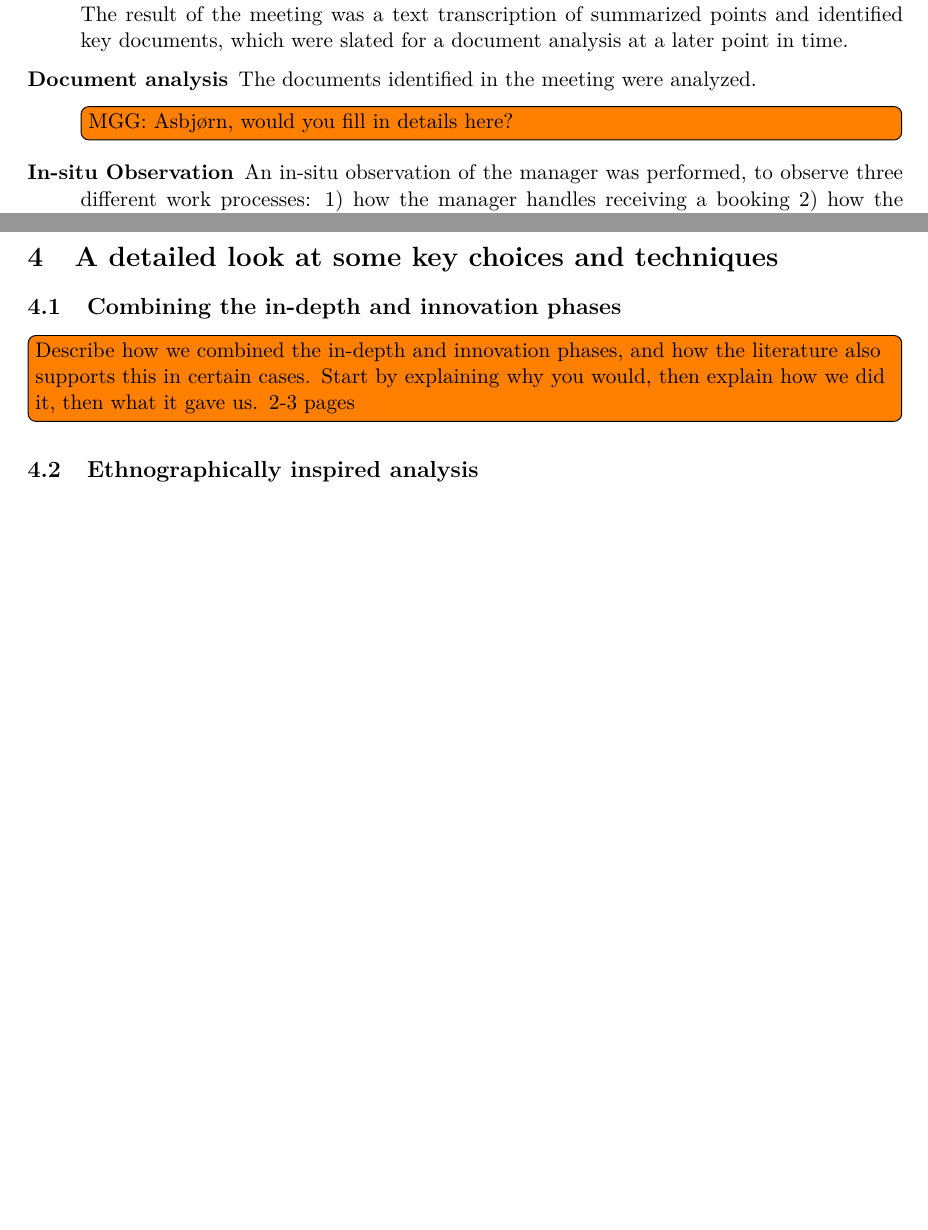
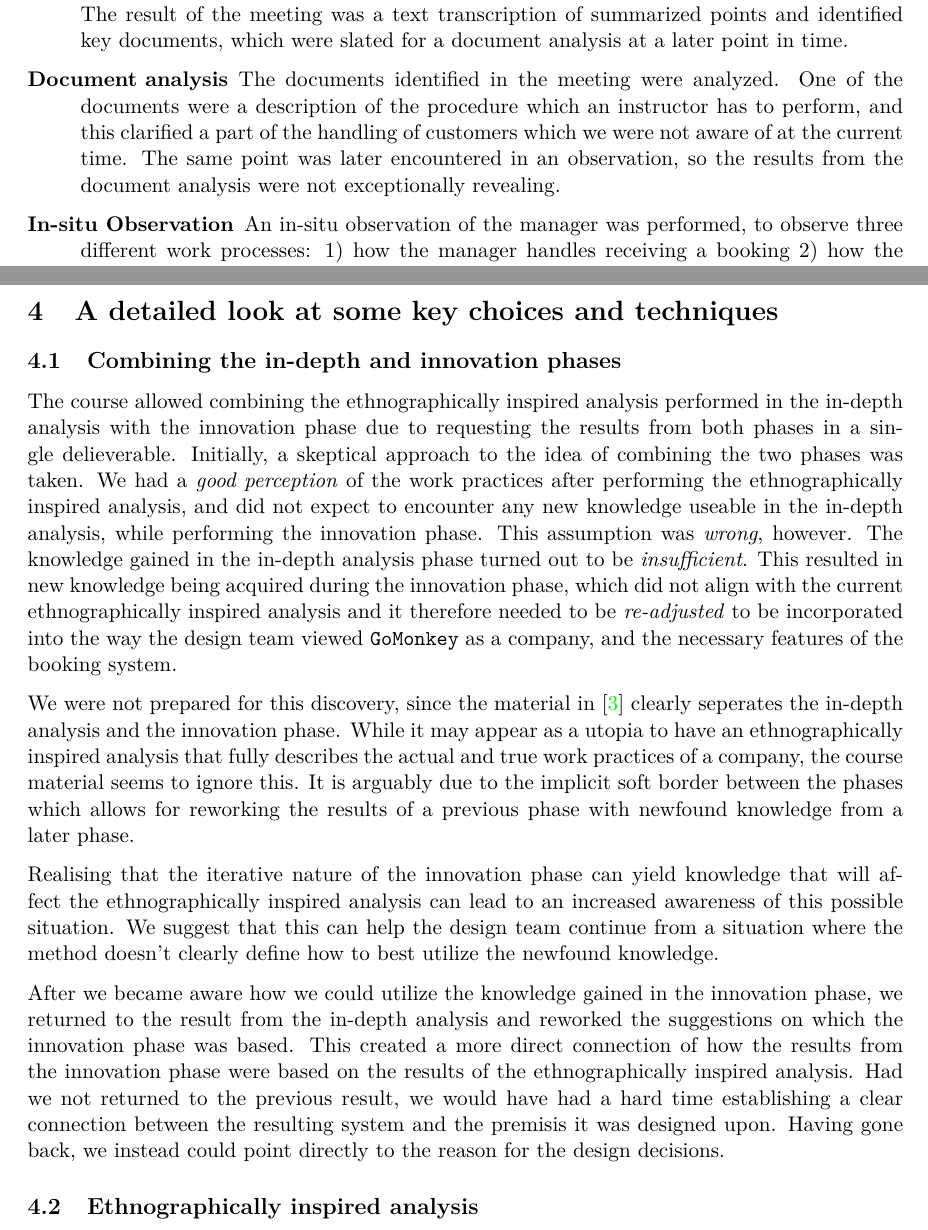
Before and after one commit to alathon/iiac-exam, a LaTeX problem sheet (iiac-exam.tex, which reads part_two.tex): two parts of pages 28 and 30 of 32, joined at a grey line, cut so that both start at the same text, the shorter picture padded with empty space. Compiled offline with pdfLaTeX.

Commit message:
wrote about combining the indepth and innovation phases

```diff
--- a/part_two.tex
+++ b/part_two.tex
@@ -335,8 +335,11 @@ worked and clarify work practices in general, a number of techniques were used:
         at a later point in time.
 
     \item [Document analysis] The documents identified in the meeting were
-        analyzed. \todo[inline]{MGG: Asbj\o rn, would you fill in details
-        here?}
+        analyzed. One of the documents were a description of the procedure
+	which an instructor has to perform, and this clarified a part of the
+	handling of customers which we were not aware of at the current time.
+	The same point was later encountered in an observation, so the results
+	from the document analysis were not exceptionally revealing.
 
     \item [In-situ Observation] An in-situ observation of the manager was performed,
         to observe three different work processes:
@@ -448,19 +451,48 @@ the \textit{why} and \textit{how}.
 
 \section{A detailed look at some key choices and techniques} \label{sec:detailed}
 \subsection{Combining the in-depth and innovation phases}
-\todo[inline]{Describe how we combined the in-depth and
-innovation phases, and how the literature also supports
-this in certain cases. Start by explaining why you would, then explain how we
-did it, then what it gave us. 2-3 pages}
 
-%
-%\item [Combining the in-depth and innovation phases] This choice was one
-%        mandated by the course requirements. However, it also turned out to be a
-%        wise one. The knowledge gained in the in-depth analysis phase turned out
-%        to be \textit{insufficient}. This resulted in new knowledge being
-%        acquired during the innovation phase, which prompted fundamental changes
-%        and clarifications to the way the design team views \gomonkey{} as a
-%        company, and the booking system features.
+%\todo[inline]{Describe how we combined the in-depth and
+%innovation phases, and how the literature also supports
+%this in certain cases. Start by explaining why you would, then explain how we
+%did it, then what it gave us. 2-3 pages}
+
+The course allowed combining the ethnographically inspired analysis performed in the
+in-depth analysis with the innovation phase due to requesting the results from
+both phases in a single delieverable. Initially, a skeptical approach to the
+idea of combining the two phases was taken. We had a \textit{good perception} of the
+work practices after performing the ethnographically inspired analysis, and did not expect
+to encounter any new knowledge useable in the in-depth analysis, while performing the
+innovation phase. This assumption was \textit{wrong}, however.
+The knowledge gained in the in-depth analysis phase turned out
+to be \textit{insufficient}. This resulted in new knowledge being
+acquired during the innovation phase, which did not align with the current
+ethnographically inspired analysis and it therefore needed to be \textit{re-adjusted} to be incorporated
+into the way the design team viewed
+\gomonkey{} as a company, and the necessary features of the booking system.
+
+We were not prepared for this discovery, since the material in
+\cite{bodker2004participatory} clearly seperates the in-depth analysis and the
+innovation phase. While it may appear as a utopia to have an ethnographically inspired analysis
+that fully describes the actual and true work practices of a company, the course
+material seems to ignore this. It is arguably due to the implicit soft border
+between the phases which allows for reworking the results of a previous phase with
+newfound knowledge from a later phase.
+
+Realising that the iterative nature of the innovation phase can yield knowledge that
+will affect the ethnographically inspired analysis can lead to an increased
+awareness of this possible situation. We suggest that this can help the design team
+continue from a situation where the method doesn't clearly define how to best
+utilize the newfound knowledge.
+
+After we became aware how we could utilize the knowledge gained in the innovation
+phase, we returned to the result from the in-depth analysis and reworked the
+suggestions on which the innovation phase was based. This created a more direct
+connection of how the results from the innovation phase were based on the
+results of the ethnographically inspired analysis. Had we not returned to the previous
+result, we would have had a hard time establishing a clear connection between the
+resulting system and the premisis it was designed upon. Having gone back, we instead
+could point directly to the reason for the design decisions.
 
 \subsection{Ethnographically inspired analysis}
 In ethnography, the idea is to immerse yourself in the culture of a
```
Also changed, not shown: part_two.tex (14 more changed lines).
